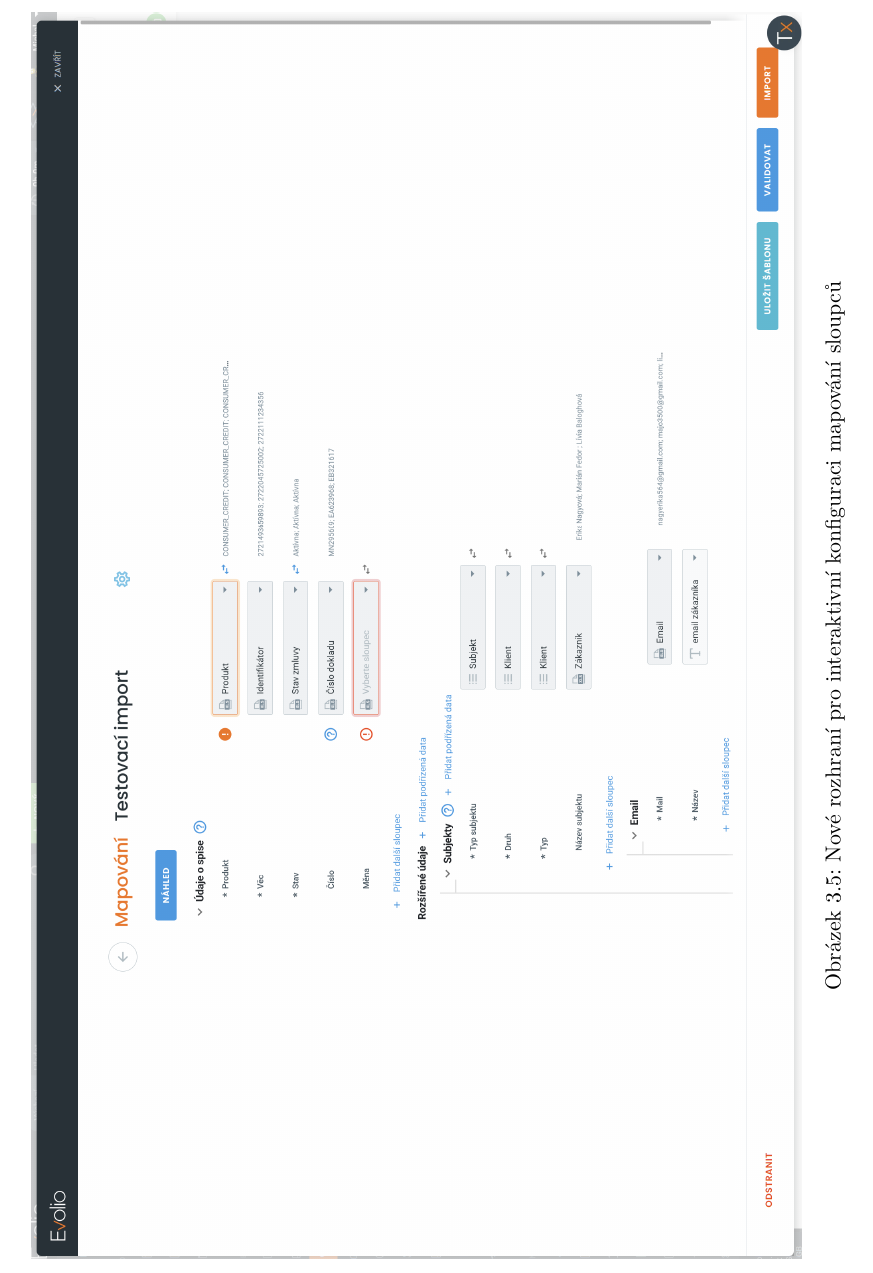
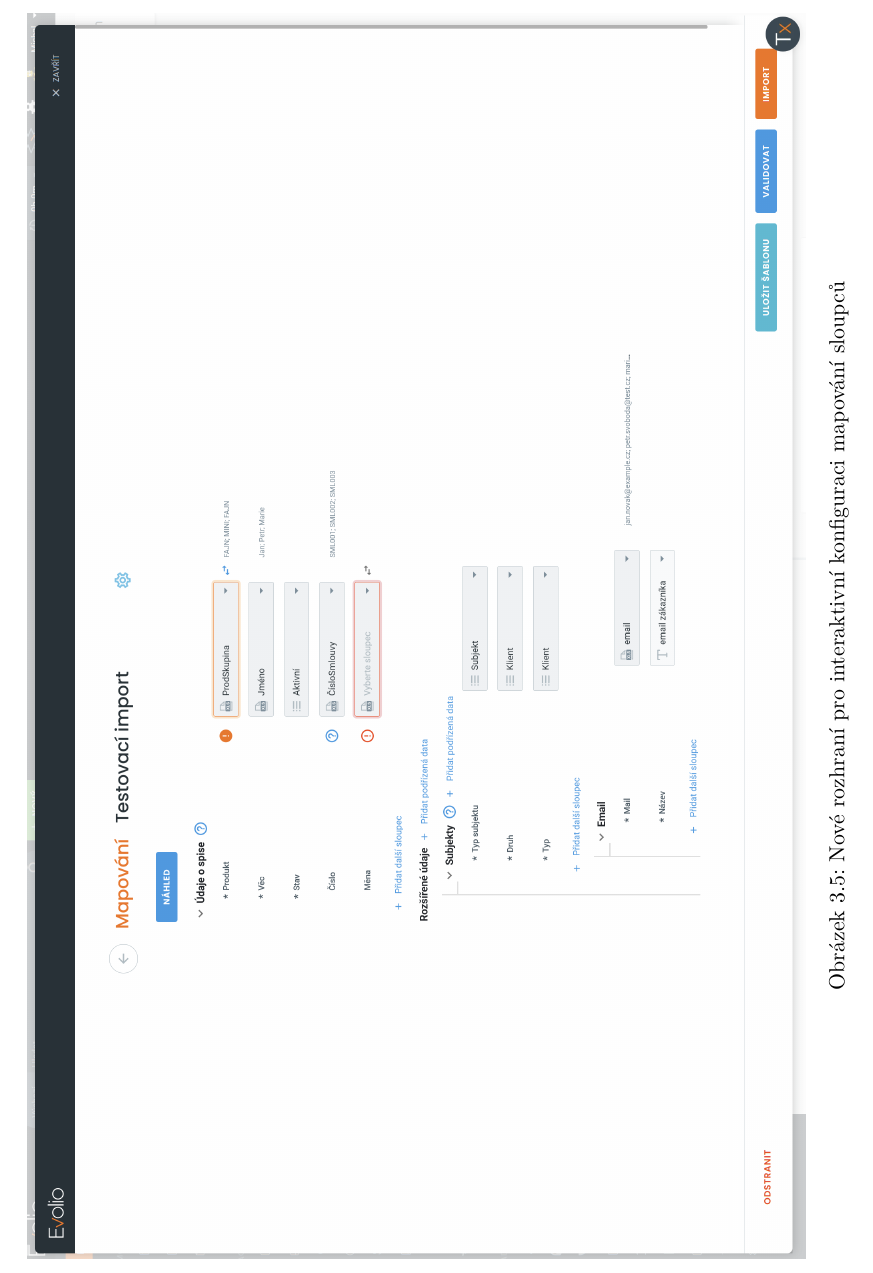
Before and after one commit to michalkrizak/Bakalarka, a LaTeX thesis (BachelorPracticeThesis/BachelorPracticeThesis.tex, which reads BachelorPracticeThesis/Chapters/ImporterImplementation.tex): part of page 28 of 51, cut so that both start at the same text. Compiled offline with pdfLaTeX.

Commit message:
zasednuti citlivych udaju

```diff
--- a/BachelorPracticeThesis/Chapters/ImporterImplementation.tex
+++ b/BachelorPracticeThesis/Chapters/ImporterImplementation.tex
@@ -237,7 +237,7 @@ Jádrem modulu je \texttt{ImporterMappingComponent} (viz Obrázek \ref{fig:impor
     \rotatebox{90}{%
         \begin{minipage}[c]{\textheight}
             \centering
-            \includegraphics[width=\textwidth]{Figures/importer_mapping.png}
+            \includegraphics[width=\textwidth]{Figures/importer_mapping1.png}
             \caption{Nové rozhraní pro interaktivní konfiguraci mapování sloupců}
             \label{fig:importer_mapping}
         \end{minipage}
```
Also changed, not shown: BachelorPracticeThesis/Figures/AI-existing_chat.png, BachelorPracticeThesis/Figures/AI-new_chat.png, BachelorPracticeThesis/Figures/gitlab-issue.png, BachelorPracticeThesis/Figures/importer_mapping1.png (added), 2 other files.
